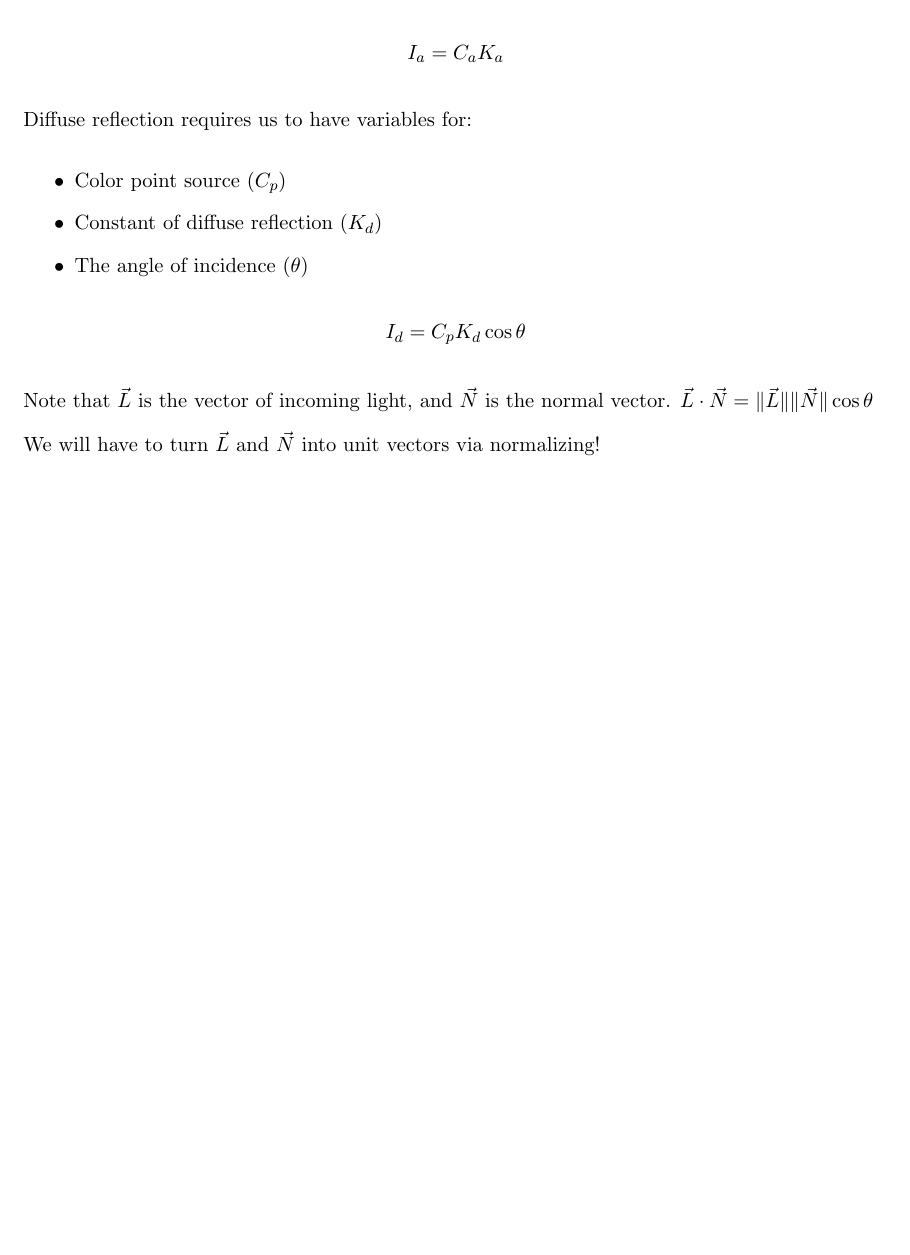
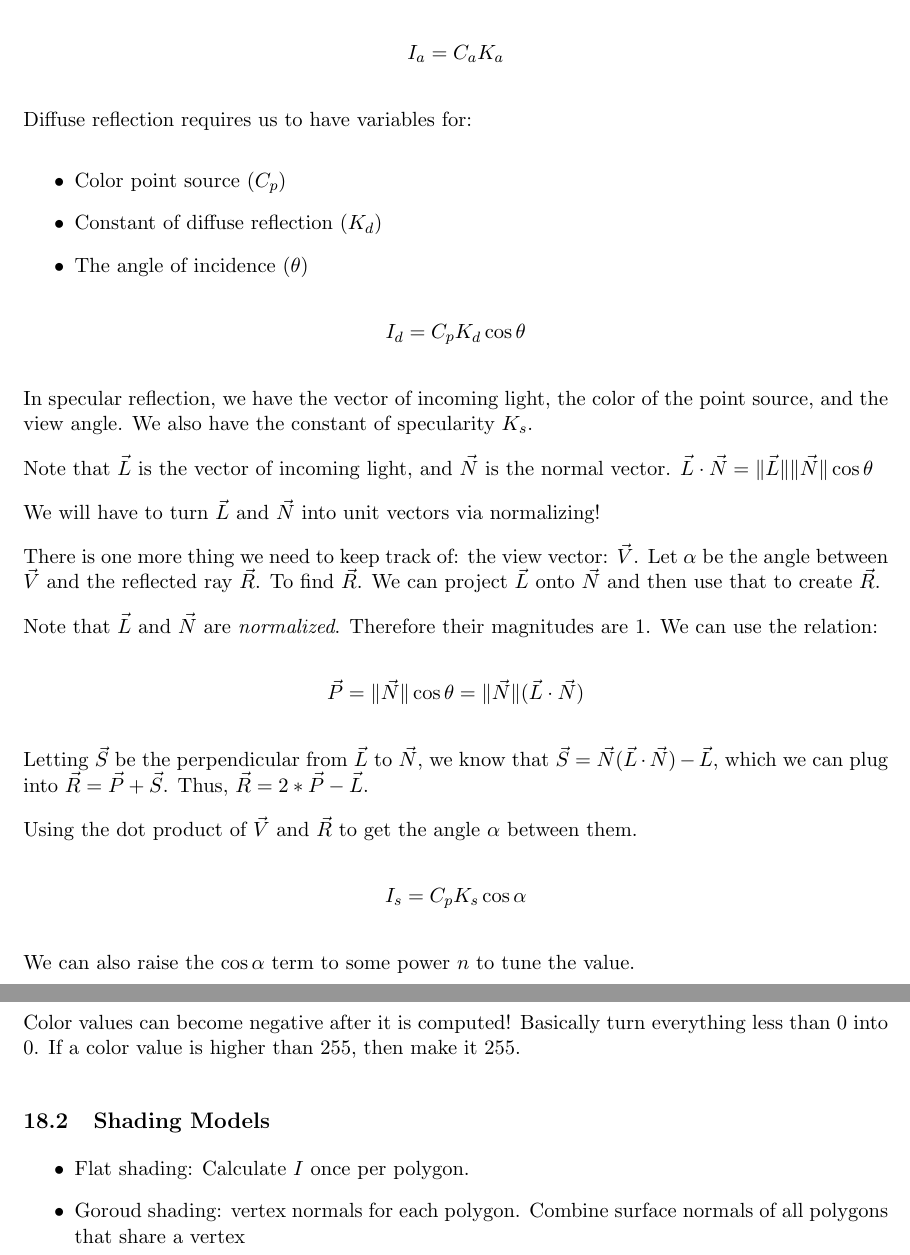
Before and after one commit to elc1798/stuy-gfx-utils, a LaTeX paper (Notes.tex): part of page 32 of 32 before the commit and two parts of pages 32 and 33 of 33 after it, the two joined at a grey line, cut so that both start at the same text, the shorter picture padded with empty space. Compiled offline with pdfLaTeX.

Commit message:
Add notes

```diff
--- a/Notes.tex
+++ b/Notes.tex
@@ -1396,9 +1396,50 @@ Diffuse reflection requires us to have variables for:
     $I_d = C_pK_d\cos\theta$
 \end{center}
 
+In specular reflection, we have the vector of incoming light, the color of the point
+source, and the view angle. We also have the constant of specularity $K_s$.
+
 Note that $\vec{L}$ is the vector of incoming light, and $\vec{N}$ is the normal
 vector. $\vec{L}\cdot\vec{N} = \|\vec{L}\|\|\vec{N}\|\cos\theta$
 
 We will have to turn $\vec{L}$ and $\vec{N}$ into unit vectors via normalizing!
 
+There is one more thing we need to keep track of: the view vector: $\vec{V}$. Let
+$\alpha$ be the angle between $\vec{V}$ and the reflected ray $\vec{R}$. To find
+$\vec{R}$. We can project $\vec{L}$ onto $\vec{N}$ and then use that to create
+$\vec{R}$.
+
+Note that $\vec{L}$ and $\vec{N}$ are \textit{normalized}. Therefore their magnitudes
+are 1. We can use the relation:
+
+\begin{center}
+    $\vec{P} = \|\vec{N}\|\cos\theta = \|\vec{N}\|(\vec{L}\cdot\vec{N})$
+\end{center}
+
+Letting $\vec{S}$ be the perpendicular from $\vec{L}$ to $\vec{N}$, we know that
+$\vec{S} = \vec{N} ( \vec{L} \cdot \vec{N} ) - \vec{L}$, which we can plug into
+$\vec{R} = \vec{P} + \vec{S}$. Thus, $\vec{R} = 2 * \vec{P} - \vec{L}$.
+
+Using the dot product of $\vec{V}$ and $\vec{R}$ to get the angle $\alpha$ between
+them.
+
+\begin{center}
+    $I_s = C_pK_s\cos\alpha$
+\end{center}
+
+We can also raise the $\cos\alpha$ term to some power $n$ to tune the value.
+
+\subsection{Issues with calculating color values}
+
+Color values can become negative after it is computed! Basically turn everything less
+than 0 into 0. If a color value is higher than 255, then make it 255.
+
+\subsection{Shading Models}
+
+\begin{itemize}
+    \item Flat shading: Calculate $I$ once per polygon.
+    \item Goroud shading: vertex normals for each polygon. Combine surface normals of
+        all polygons that share a vertex
+\end{itemize}
+
 \end{document}
```
